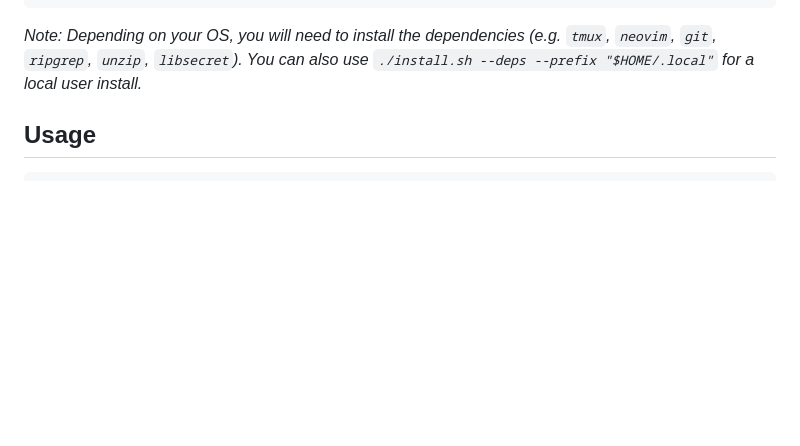
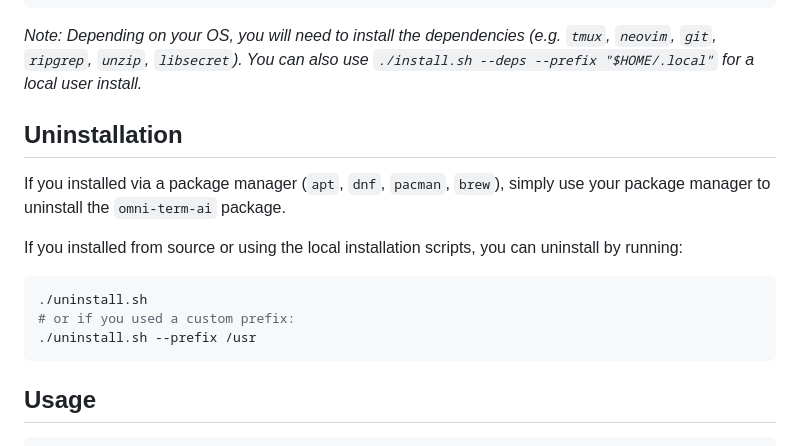
Before and after one commit to coldcanuk/omni-term-ai, a Markdown page: README.md, the part around the change. Rendered like a GitHub page; blank space fills up the shorter version.

Commit message:
docs: add uninstallation section

````diff
--- a/README.md
+++ b/README.md
@@ -92,6 +92,18 @@ sudo make install
 ```
 *Note: Depending on your OS, you will need to install the dependencies (e.g. `tmux`, `neovim`, `git`, `ripgrep`, `unzip`, `libsecret`). You can also use `./install.sh --deps --prefix "$HOME/.local"` for a local user install.*
 
+
+
+## Uninstallation
+
+If you installed via a package manager (`apt`, `dnf`, `pacman`, `brew`), simply use your package manager to uninstall the `omni-term-ai` package.
+
+If you installed from source or using the local installation scripts, you can uninstall by running:
+```bash
+./uninstall.sh
+# or if you used a custom prefix:
+./uninstall.sh --prefix /usr
+```
 
 ## Usage
 
````
